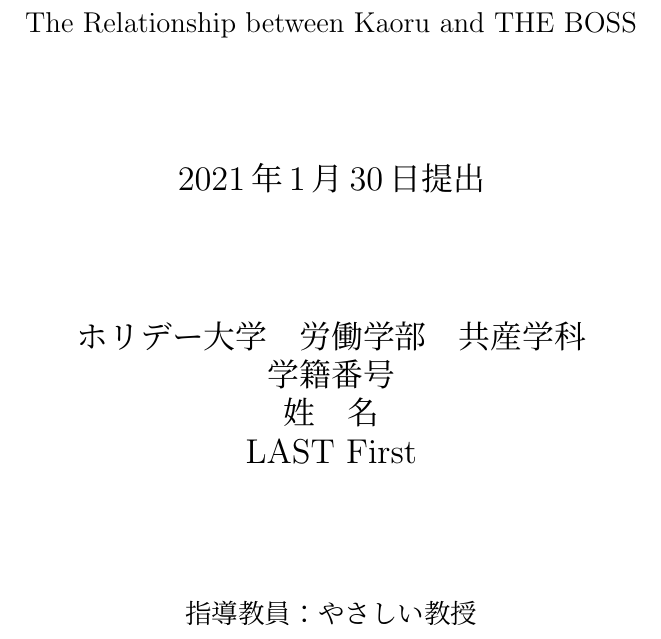
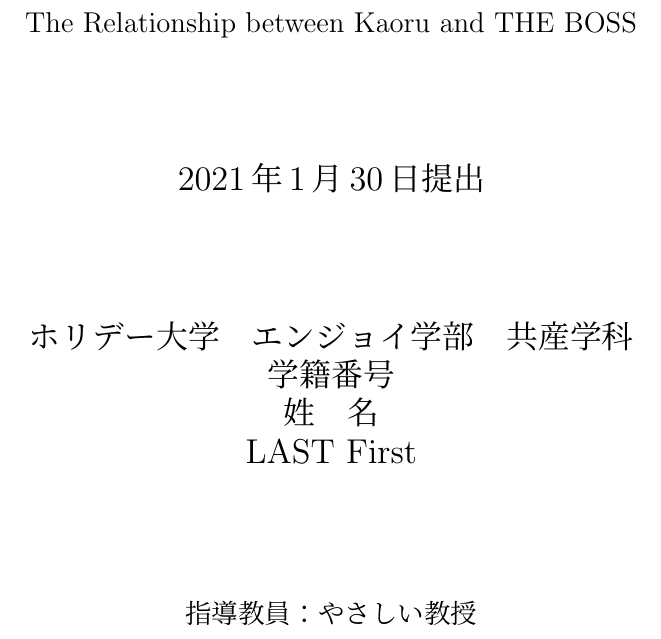
Before and after one commit to naruhiko/thesis_template, a LaTeX thesis (thesis_template.tex): part of page 1 of 5, cut so that both start at the same text. Compiled offline with upLaTeX and dvipdfmx.

Commit message:
学部名変更

```diff
--- a/thesis_template.tex
+++ b/thesis_template.tex
@@ -56,7 +56,7 @@
 
 {\Large 2021年1月30日提出}\\ % 提出日
 \vspace{60truept}
-{\Large ホリデー大学　労働学部　共産学科}\\
+{\Large ホリデー大学　エンジョイ学部　共産学科}\\
 %{\Large 専攻とかコースがあれば}\\
 %\vspace{20truept}
 %{\Large 課程とか入学年度とか}\\
```
Also changed, not shown: thesis_template.pdf (added), 1 other file.
